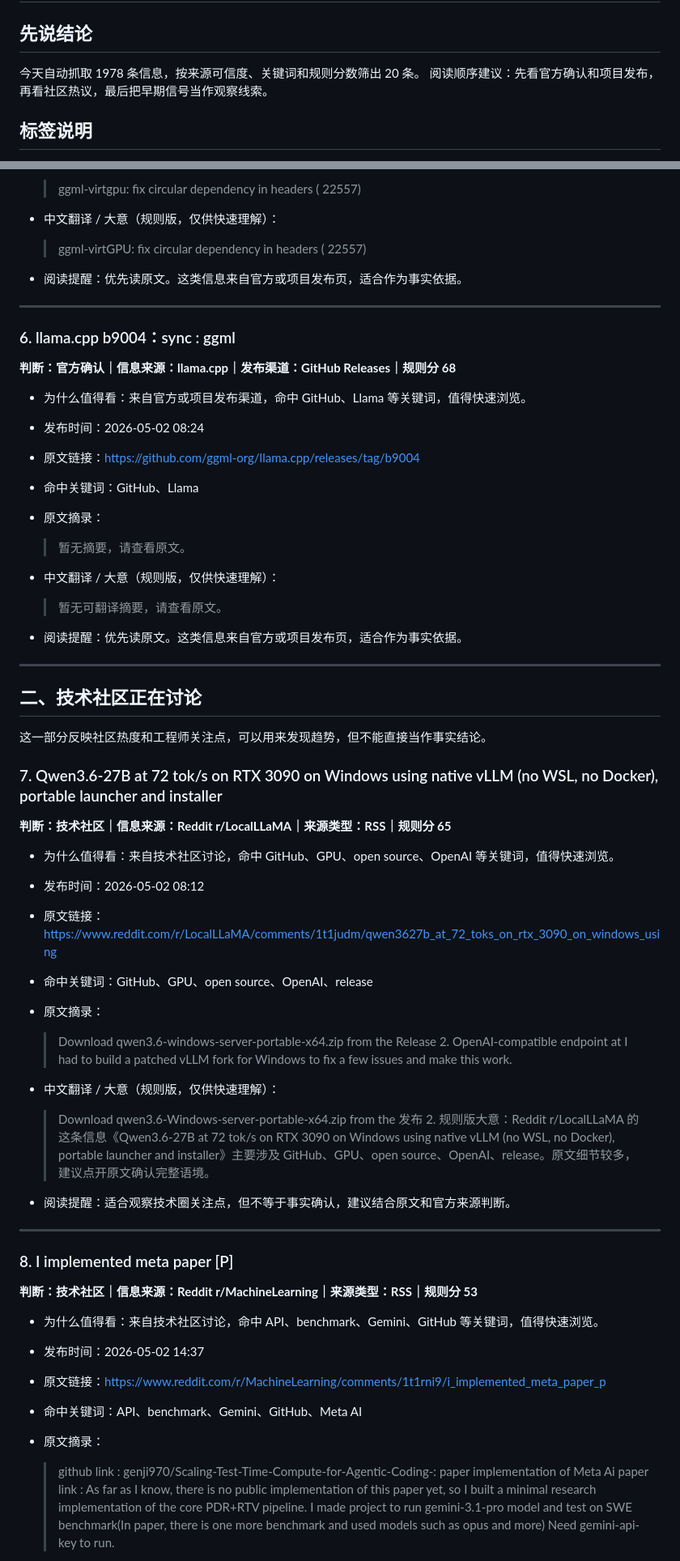
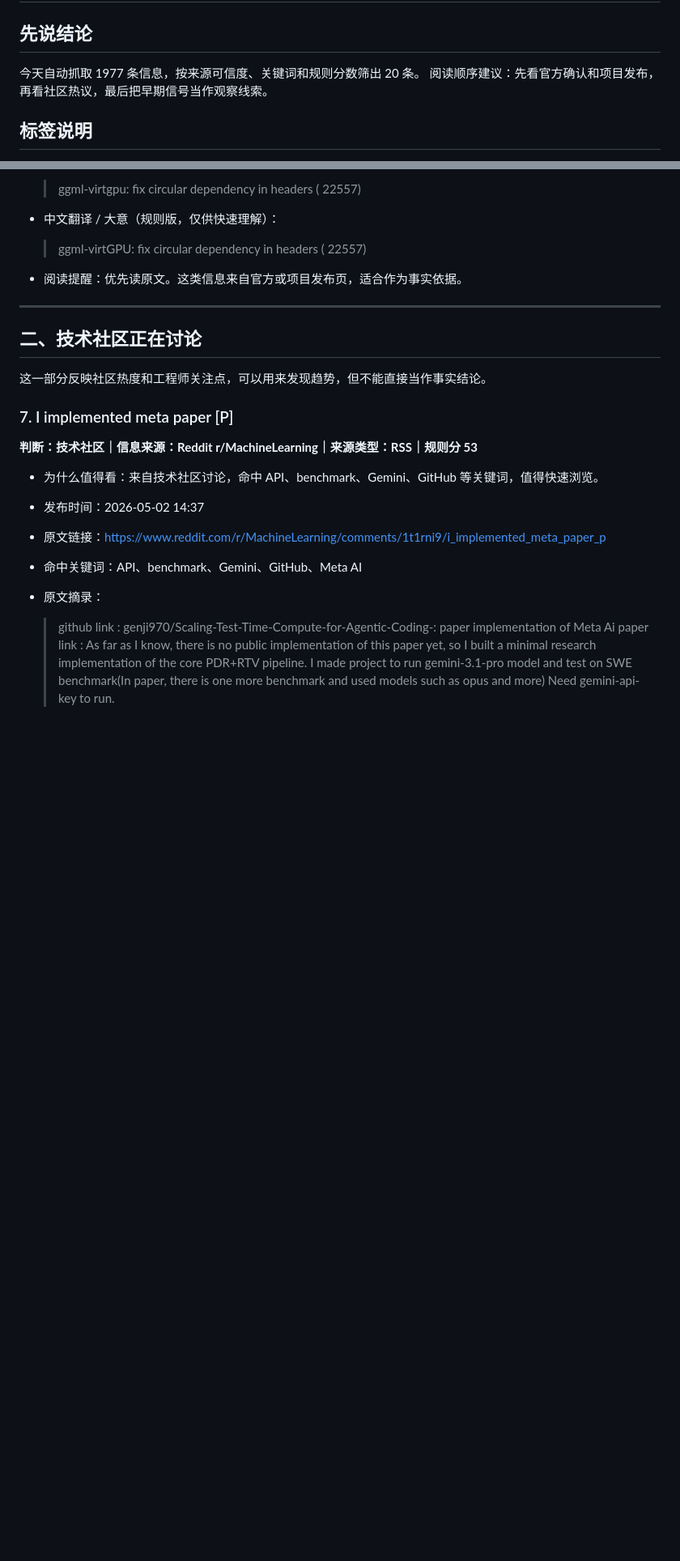
Before and after one commit to 30t/ai-news-briefing, a Markdown page: output/daily.md, 2 parts joined by grey strips. Shown at 81% size. Drawn GitHub-style; blank space fills up the shorter version.

Commit message:
Update daily AI briefing

```diff
--- a/output/daily.md
+++ b/output/daily.md
@@ -2,7 +2,7 @@
 
 ## 先说结论
 
-今天自动抓取 1978 条信息，按来源可信度、关键词和规则分数筛出 20 条。
+今天自动抓取 1977 条信息，按来源可信度、关键词和规则分数筛出 20 条。
 阅读顺序建议：先看官方确认和项目发布，再看社区热议，最后把早期信号当作观察线索。
 
 ## 标签说明
@@ -107,47 +125,11 @@
 
 ---
 
-### 6. llama.cpp b9004：sync : ggml
-
-**判断：官方确认｜信息来源：llama.cpp｜发布渠道：GitHub Releases｜规则分 68**
-
-- 为什么值得看：来自官方或项目发布渠道，命中 GitHub、Llama 等关键词，值得快速浏览。
-- 发布时间：2026-05-02 08:24
-- 原文链接：https://github.com/ggml-org/llama.cpp/releases/tag/b9004
-- 命中关键词：GitHub、Llama
-- 原文摘录：
-  > 暂无摘要，请查看原文。
-
-- 中文翻译 / 大意（规则版，仅供快速理解）：
-  > 暂无可翻译摘要，请查看原文。
-
-- 阅读提醒：优先读原文。这类信息来自官方或项目发布页，适合作为事实依据。
-
----
-
 ## 二、技术社区正在讨论
 
 这一部分反映社区热度和工程师关注点，可以用来发现趋势，但不能直接当作事实结论。
 
-### 7. Qwen3.6-27B at 72 tok/s on RTX 3090 on Windows using native vLLM (no WSL, no Docker), portable launcher and installer
-
-**判断：技术社区｜信息来源：Reddit r/LocalLLaMA｜来源类型：RSS｜规则分 65**
-
-- 为什么值得看：来自技术社区讨论，命中 GitHub、GPU、open source、OpenAI 等关键词，值得快速浏览。
-- 发布时间：2026-05-02 08:12
-- 原文链接：https://www.reddit.com/r/LocalLLaMA/comments/1t1judm/qwen3627b_at_72_toks_on_rtx_3090_on_windows_using
-- 命中关键词：GitHub、GPU、open source、OpenAI、release
-- 原文摘录：
-  > Download qwen3.6-windows-server-portable-x64.zip from the Release 2. OpenAI-compatible endpoint at I had to build a patched vLLM fork for Windows to fix a few issues and make this work.
-
-- 中文翻译 / 大意（规则版，仅供快速理解）：
-  > Download qwen3.6-Windows-server-portable-x64.zip from the 发布 2. 规则版大意：Reddit r/LocalLLaMA 的这条信息《Qwen3.6-27B at 72 tok/s on RTX 3090 on Windows using native vLLM (no WSL, no Docker), portable launcher and installer》主要涉及 GitHub、GPU、open source、OpenAI、release。原文细节较多，建议点开原文确认完整语境。
-
-- 阅读提醒：适合观察技术圈关注点，但不等于事实确认，建议结合原文和官方来源判断。
-
----
-
-### 8. I implemented meta paper [P]
+### 7. I implemented meta paper [P]
 
 **判断：技术社区｜信息来源：Reddit r/MachineLearning｜来源类型：RSS｜规则分 53**
 
```
Also changed, not shown: other parts of output/daily.md (+59 -21 lines).
